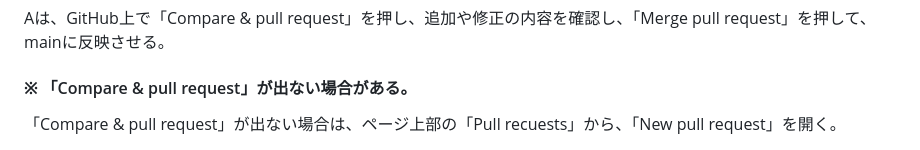
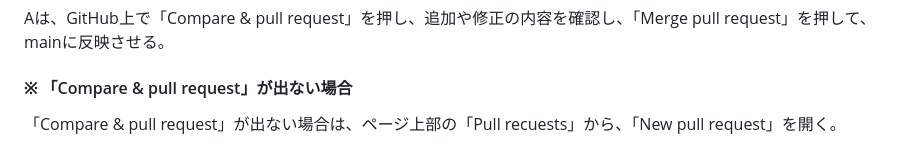
Before and after one commit to 11wtaiga/kadai1, a Markdown page: README.md, the part around the change. GitHub-like rendering.

```diff
--- a/README.md
+++ b/README.md
@@ -62,7 +62,7 @@ git push origin develop
 
 #### プルリクエストでマージする
 Aは、GitHub上で「Compare & pull request」を押し、追加や修正の内容を確認し、「Merge pull request」を押して、mainに反映させる。
-#### ※ 「Compare & pull request」が出ない場合がある。
+#### ※ 「Compare & pull request」が出ない場合
 「Compare & pull request」が出ない場合は、ページ上部の「Pull recuests」から、「New pull request」を開く。
 
 <img width="1920" height="1032" alt="スクリーンショット 2026-08-21 092141" src="https://github.com/user-attachments/assets/cfd0a229-32ee-4c03-9fda-0dc7bd625189" />
```
